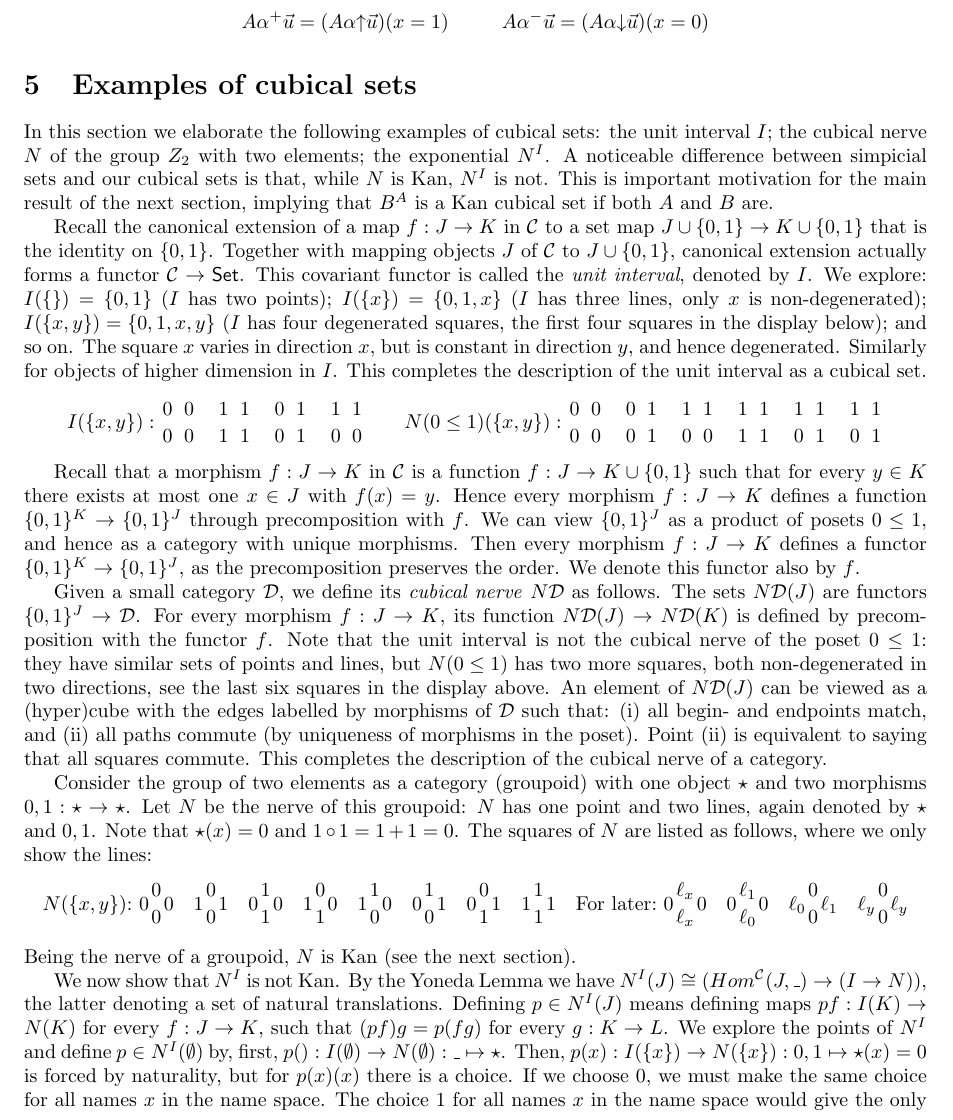
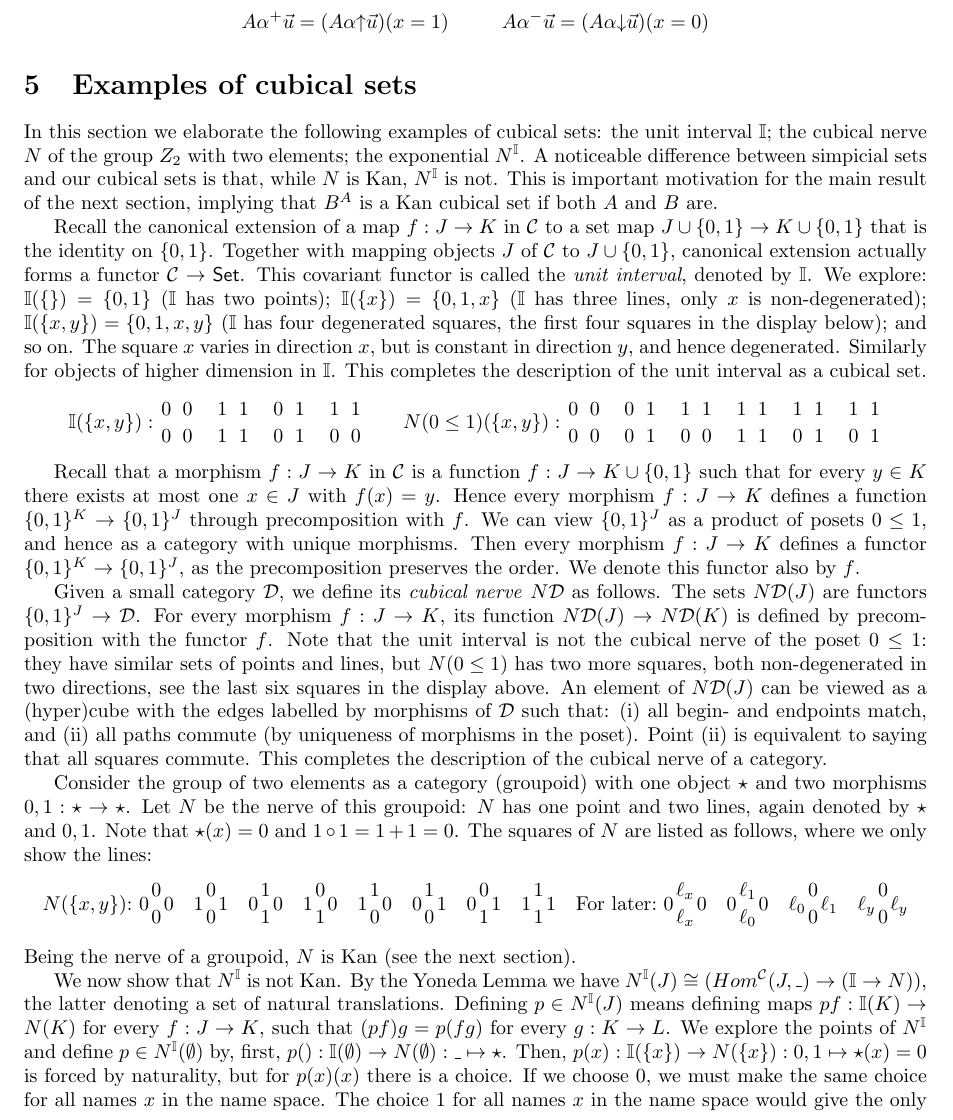
Before and after one commit to marcbezem/cubic, a LaTeX document (model1.tex): part of page 5 of 17, cut so that both start at the same text. Compiled offline with LaTeX, dvips and Ghostscript.

Commit message:
use \interval instead of I

```diff
--- a/model1.tex
+++ b/model1.tex
@@ -165,6 +165,9 @@
 
 \newcommand{\yoneda}{\mathbf{y}}
 \DeclareMathOperator{\mapOnPaths}{\mathsf{mapOnPaths}}
+\newcommand{\interval}{\mathbb{I}}
+\newcommand{\DD}{{\cal D}}
+\newcommand{\ND}{N\DD}
 
 \begin{document}
 
@@ -528,27 +531,27 @@ $$
 
 \section{Examples of cubical sets}\label{sec:examples}
 In this section we elaborate the following examples of cubical sets:
-the unit interval $I$;
-the cubical nerve $N$ of the group $Z_2$ with two elements;
-the exponential $N^I$.
-A noticeable difference between simpicial sets and our cubical sets is that,
-while $N$ is Kan, $N^I$ is not.
-This is important motivation for the main result of the next section,
-implying that $B^A$ is a Kan cubical set if both $A$ and $B$ are.
-
-Recall the canonical extension of a map $f:J\to K$ in $\CC$
-to a set map $J \cup \set{0,1} \to K\cup \set{0,1}$ that is the identity on $\set{0,1}$.
-Together with  mapping objects $J$ of $\CC$ to $J \cup \set{0,1}$,
-canonical extension actually forms a functor $\CC\to{\sf Set}$.
-This covariant functor is called the \emph{unit interval}, denoted by $I$.
-We explore: $I(\set{})=\set{0,1}$ ($I$ has two points);
-$I(\set{x})=\set{0,1,x}$ ($I$ has three lines, only $x$ is non-degenerated);
-$I(\set{x,y})=\set{0,1,x,y}$ ($I$ has four degenerated squares,
-the first four squares in the display below); and so on.
-The square $x$ varies in direction $x$,
-but is constant in direction $y$, and hence degenerated.
-Similarly for objects of higher dimension in $I$.
-This completes the description of the unit interval as a cubical set.
+the unit interval $\interval$; the cubical nerve $N$ of the group
+$Z_2$ with two elements; the exponential $N^\interval$.  A noticeable
+difference between simpicial sets and our cubical sets is that, while
+$N$ is Kan, $N^\interval$ is not.  This is important motivation for
+the main result of the next section, implying that $B^A$ is a Kan
+cubical set if both $A$ and $B$ are.
+
+Recall the canonical extension of a map $f:J\to K$ in $\CC$ to a set
+map $J \cup \set{0,1} \to K\cup \set{0,1}$ that is the identity on
+$\set{0,1}$.  Together with mapping objects $J$ of $\CC$ to $J \cup
+\set{0,1}$, canonical extension actually forms a functor $\CC\to{\sf
+  Set}$.  This covariant functor is called the \emph{unit interval},
+denoted by $\interval$.  We explore: $\interval(\set{})=\set{0,1}$
+($\interval$ has two points); $\interval(\set{x})=\set{0,1,x}$
+($\interval$ has three lines, only $x$ is non-degenerated);
+$\interval(\set{x,y})=\set{0,1,x,y}$ ($\interval$ has four degenerated
+squares, the first four squares in the display below); and so on.  The
+square $x$ varies in direction $x$, but is constant in direction $y$,
+and hence degenerated.  Similarly for objects of higher dimension in
+$\interval$.  This completes the description of the unit interval as a
+cubical set.
 \[
 \def\olll{{1 \atop 0} ~ {1 \atop 1}}
 \def\oool{{0 \atop 0} ~ {1 \atop 0}}
@@ -560,42 +563,39 @@ This completes the description of the unit interval as a cubical set.
 \def\Txy{{1 \atop 1} ~ {1 \atop 1}}
 \def\Iy{{1 \atop 0} ~ {1 \atop 0}}
 \def\Ix{{0 \atop 0} ~ {1 \atop 1}}
-I(\set{x,y}):\Fxy\quad\Txy\quad\Ix\quad\Iy\quad\quad
+\interval(\set{x,y}):\Fxy\quad\Txy\quad\Ix\quad\Iy\quad\quad
 N(0\leq1)(\set{x,y}):\oooo\quad\ooll\quad\olol\quad\llll\quad\olll\quad\olll\]
 
-Recall that a morphism $f:J\to K$ in $\CC$ is a function $f:J\to K\cup\set{0,1}$ such that
-for every $y\in K$ there exists at most one $x\in J$ with $f(x)=y$.
-Hence every morphism $f:J\to K$ defines a function
-$\set{0,1}^K  \to \set{0,1}^J$ through precomposition with $f$.
-We can view $\set{0,1}^J$ as a product of posets $0\leq1$,
-and hence as a category with unique morphisms.
-Then every morphism $f:J\to K$ defines a functor
-$\set{0,1}^K  \to \set{0,1}^J$, as the precomposition preserves the order.
-We denote this functor also by $f$.
-
-\newcommand{\DD}{{\cal D}}
-\newcommand{\ND}{N\DD}
-Given a small category $\DD$, we define its \emph{cubical nerve}
-$\ND$ as follows. The sets $\ND(J)$ are functors $\set{0,1}^J \to\DD$.
-For every morphism $f:J\to K$, its function $\ND(J)\to\ND(K)$
-is defined by precomposition with the functor $f$.
-Note that the unit interval is not the cubical nerve of the poset $0\leq1$:
-they have similar sets of points and lines, but $N(0\leq1)$ has two
-more squares, both non-degenerated in two directions,
-see the last six squares in the display above.
-An element of $\ND(J)$ can be viewed as a (hyper)cube with
-the edges labelled by morphisms of $\DD$ such that:
-(i) all begin- and endpoints match, and
-(ii) all paths commute (by uniqueness of morphisms in the poset).
-Point (ii) is equivalent to saying that all squares commute.
-This completes the description of the cubical nerve of a category.
-
-Consider the group of two elements as a category (groupoid)
-with one object $\star$ and two morphisms $0,1:\star\to\star$.
-Let $N$ be the nerve of this groupoid:
-$N$ has one point and two lines, again denoted by $\star$ and $0,1$.
-Note that $\star(x) = 0$ and $1\circ 1 = 1+1=0$.
-The squares of $N$ are listed as follows, where we only show the lines:
+Recall that a morphism $f:J\to K$ in $\CC$ is a function $f:J\to
+K\cup\set{0,1}$ such that for every $y\in K$ there exists at most one
+$x\in J$ with $f(x)=y$.  Hence every morphism $f:J\to K$ defines a
+function $\set{0,1}^K \to \set{0,1}^J$ through precomposition with
+$f$.  We can view $\set{0,1}^J$ as a product of posets $0\leq1$, and
+hence as a category with unique morphisms.  Then every morphism
+$f:J\to K$ defines a functor $\set{0,1}^K \to \set{0,1}^J$, as the
+precomposition preserves the order.  We denote this functor also by
+$f$.
+
+Given a small category $\DD$, we define its \emph{cubical nerve} $\ND$
+as follows. The sets $\ND(J)$ are functors $\set{0,1}^J \to\DD$.  For
+every morphism $f:J\to K$, its function $\ND(J)\to\ND(K)$ is defined
+by precomposition with the functor $f$.  Note that the unit interval
+is not the cubical nerve of the poset $0\leq1$: they have similar sets
+of points and lines, but $N(0\leq1)$ has two more squares, both
+non-degenerated in two directions, see the last six squares in the
+display above.  An element of $\ND(J)$ can be viewed as a (hyper)cube
+with the edges labelled by morphisms of $\DD$ such that: (i) all
+begin- and endpoints match, and (ii) all paths commute (by uniqueness
+of morphisms in the poset).  Point (ii) is equivalent to saying that
+all squares commute.  This completes the description of the cubical
+nerve of a category.
+
+Consider the group of two elements as a category (groupoid) with one
+object $\star$ and two morphisms $0,1:\star\to\star$.  Let $N$ be the
+nerve of this groupoid: $N$ has one point and two lines, again denoted
+by $\star$ and $0,1$.  Note that $\star(x) = 0$ and $1\circ 1 =
+1+1=0$.  The squares of $N$ are listed as follows, where we only show
+the lines:
 \[
 \def\ol{{1 \atop 0}}
 \def\oo{{0 \atop 0}}
@@ -607,14 +607,15 @@ N(\set{x,y}){:}~
 \quad \ell_0{0 \atop 0}\ell_1 \quad \ell_y{0 \atop 0}\ell_y\]
 Being the nerve of a groupoid, $N$ is Kan (see the next section).
 
-We now show that $N^I$ is not Kan. By the Yoneda Lemma we have
-$N^I(J)\cong (Hom^{\CC}(J,\_)\to (I\to N))$, the latter denoting a set
-of natural translations.  Defining $p\in N^I(J)$ means defining maps
-$pf:I(K)\to N(K)$ for every $f:J\to K$, such that $(pf)g=p(fg)$ for
-every $g:K\to L$. We explore the points of $N^I$ and define $p\in
-N^I(\emptyset)$ by, first, $p():I(\emptyset)\to
-N(\emptyset):\_\mapsto\star$.  Then, $p(x):I(\set{x})\to N(\set{x}):
-0,1 \mapsto\star(x)=0$ is forced by naturality, but for $p(x)(x)$
-there is a choice. If we choose $0$, we must make the same choice for
-all names $x$ in the name space.  The choice $1$ for all names $x$ in
-the name space would give the only other point. In higher dimensions
+We now show that $N^\interval$ is not Kan. By the Yoneda Lemma we have
+$N^\interval(J)\cong (Hom^{\CC}(J,\_)\to (\interval\to N))$, the
+latter denoting a set of natural translations.  Defining $p\in
+N^\interval(J)$ means defining maps $pf:\interval(K)\to N(K)$ for
+every $f:J\to K$, such that $(pf)g=p(fg)$ for every $g:K\to L$. We
+explore the points of $N^\interval$ and define $p\in
+N^\interval(\emptyset)$ by, first, $p():\interval(\emptyset)\to
+N(\emptyset):\_\mapsto\star$.  Then, $p(x):\interval(\set{x})\to
+N(\set{x}): 0,1 \mapsto\star(x)=0$ is forced by naturality, but for
+$p(x)(x)$ there is a choice. If we choose $0$, we must make the same
+choice for all names $x$ in the name space.  The choice $1$ for all
+names $x$ in the name space would give the only other point. In higher
```
Also changed, not shown: model1.tex (65 more changed lines).
